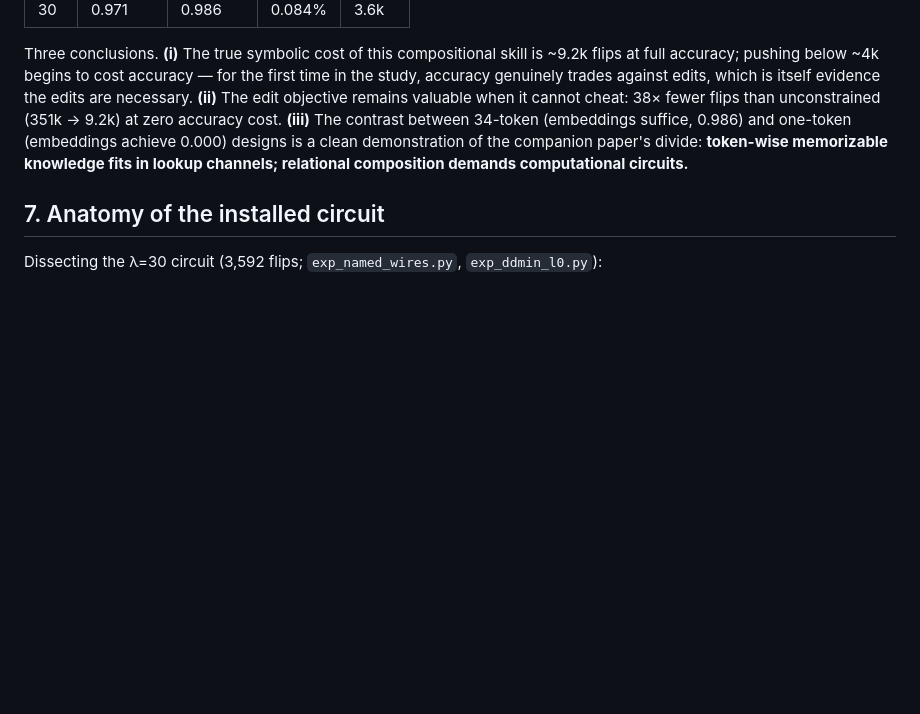
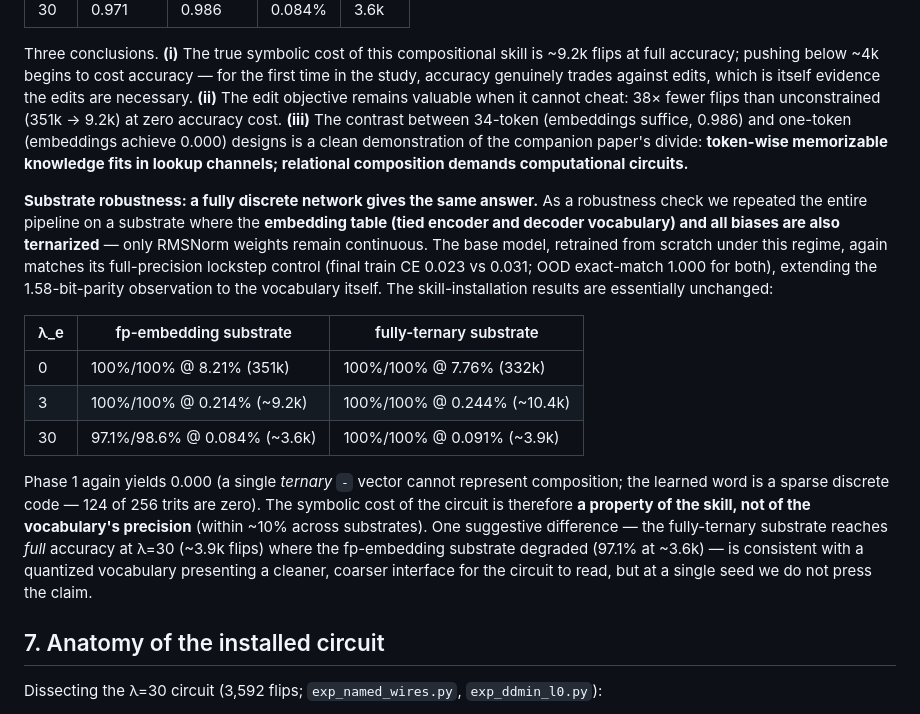
Before and after one commit to sinha-k-prat/quantization-damages-computation, a Markdown page: DRAFT2.md, the part around the change. Drawn GitHub-style; blank space fills up the shorter version.

```diff
--- a/DRAFT2.md
+++ b/DRAFT2.md
@@ -207,6 +207,27 @@ zero accuracy cost. **(iii)** The contrast between 34-token (embeddings suffice,
 **token-wise memorizable knowledge fits in lookup channels; relational composition demands
 computational circuits.**
 
+**Substrate robustness: a fully discrete network gives the same answer.** As a robustness check we
+repeated the entire pipeline on a substrate where the **embedding table (tied encoder and decoder
+vocabulary) and all biases are also ternarized** — only RMSNorm weights remain continuous. The base
+model, retrained from scratch under this regime, again matches its full-precision lockstep control
+(final train CE 0.023 vs 0.031; OOD exact-match 1.000 for both), extending the 1.58-bit-parity
+observation to the vocabulary itself. The skill-installation results are essentially unchanged:
+
+| λ_e | fp-embedding substrate | fully-ternary substrate |
+|---|---|---|
+| 0 | 100%/100% @ 8.21% (351k) | 100%/100% @ 7.76% (332k) |
+| 3 | 100%/100% @ 0.214% (~9.2k) | 100%/100% @ 0.244% (~10.4k) |
+| 30 | 97.1%/98.6% @ 0.084% (~3.6k) | 100%/100% @ 0.091% (~3.9k) |
+
+Phase 1 again yields 0.000 (a single *ternary* `-` vector cannot represent composition; the learned
+word is a sparse discrete code — 124 of 256 trits are zero). The symbolic cost of the circuit is
+therefore **a property of the skill, not of the vocabulary's precision** (within ~10% across
+substrates). One suggestive difference — the fully-ternary substrate reaches *full* accuracy at
+λ=30 (~3.9k flips) where the fp-embedding substrate degraded (97.1% at ~3.6k) — is consistent with a
+quantized vocabulary presenting a cleaner, coarser interface for the circuit to read, but at a single
+seed we do not press the claim.
+
 ## 7. Anatomy of the installed circuit
 
 Dissecting the λ=30 circuit (3,592 flips; `exp_named_wires.py`, `exp_ddmin_l0.py`):
```
Also changed, not shown: runs_ternary2/curves.png (added), 14 other files.
